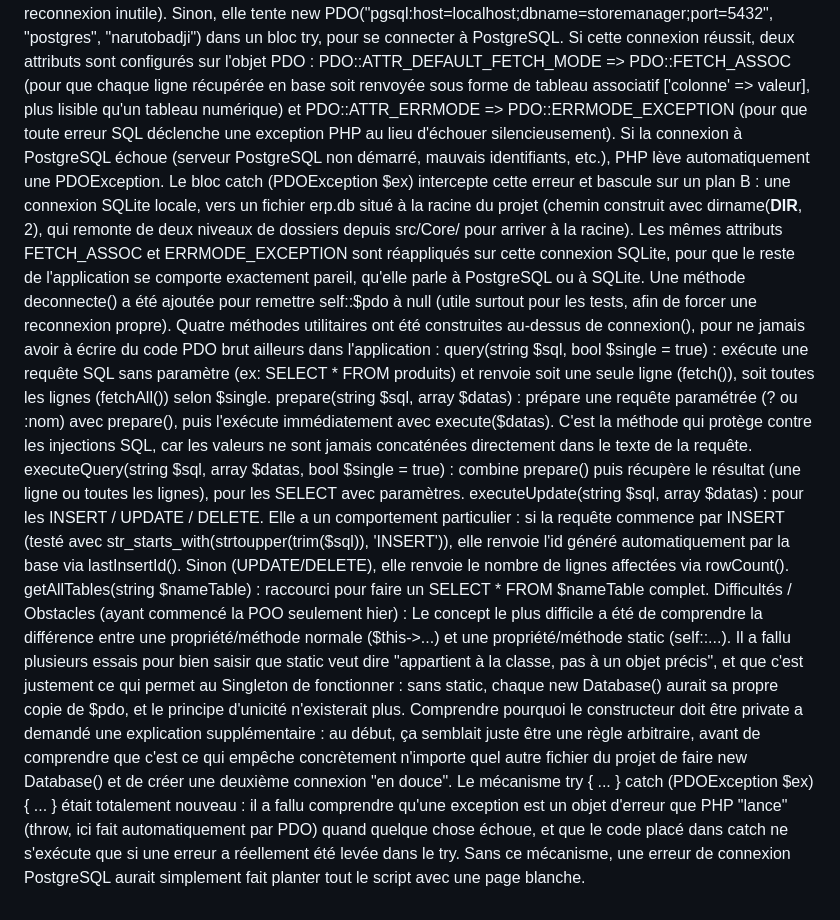
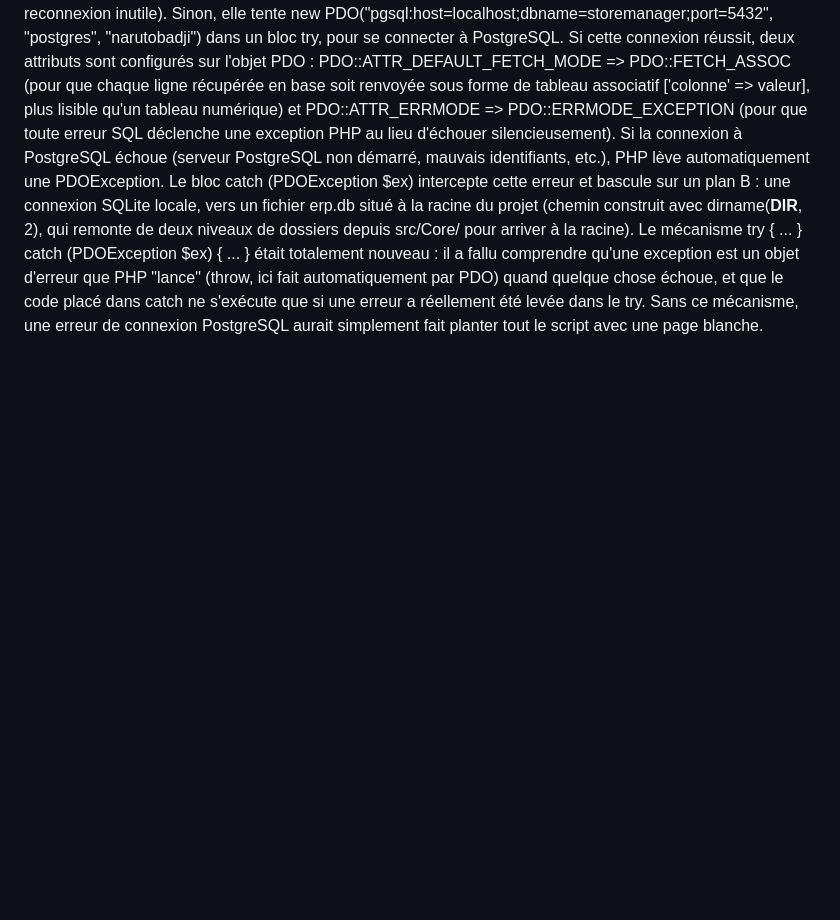
Before and after one commit to badjiassane00-cmd/StoreManager-Pro, a Markdown page: DEVLOG.md, the part around the change. GitHub-like rendering; blank space fills up the shorter version.

```diff
--- a/DEVLOG.md
+++ b/DEVLOG.md
@@ -52,15 +52,5 @@ La méthode connexion() fait le vrai travail de connexion :
 Elle vérifie d'abord si self::$pdo est déjà rempli — si oui, elle le retourne tel quel (pas de reconnexion inutile).
 Sinon, elle tente new PDO("pgsql:host=localhost;dbname=storemanager;port=5432", "postgres", "narutobadji") dans un bloc try, pour se connecter à PostgreSQL.
 Si cette connexion réussit, deux attributs sont configurés sur l'objet PDO : PDO::ATTR_DEFAULT_FETCH_MODE => PDO::FETCH_ASSOC (pour que chaque ligne récupérée en base soit renvoyée sous forme de tableau associatif ['colonne' => valeur], plus lisible qu'un tableau numérique) et PDO::ATTR_ERRMODE => PDO::ERRMODE_EXCEPTION (pour que toute erreur SQL déclenche une exception PHP au lieu d'échouer silencieusement).
-Si la connexion à PostgreSQL échoue (serveur PostgreSQL non démarré, mauvais identifiants, etc.), PHP lève automatiquement une PDOException. Le bloc catch (PDOException $ex) intercepte cette erreur et bascule sur un plan B : une connexion SQLite locale, vers un fichier erp.db situé à la racine du projet (chemin construit avec dirname(__DIR__, 2), qui remonte de deux niveaux de dossiers depuis src/Core/ pour arriver à la racine). Les mêmes attributs FETCH_ASSOC et ERRMODE_EXCEPTION sont réappliqués sur cette connexion SQLite, pour que le reste de l'application se comporte exactement pareil, qu'elle parle à PostgreSQL ou à SQLite.
-Une méthode deconnecte() a été ajoutée pour remettre self::$pdo à null (utile surtout pour les tests, afin de forcer une reconnexion propre).
-Quatre méthodes utilitaires ont été construites au-dessus de connexion(), pour ne jamais avoir à écrire du code PDO brut ailleurs dans l'application :
-query(string $sql, bool $single = true) : exécute une requête SQL sans paramètre (ex: SELECT * FROM produits) et renvoie soit une seule ligne (fetch()), soit toutes les lignes (fetchAll()) selon $single.
-prepare(string $sql, array $datas) : prépare une requête paramétrée (? ou :nom) avec prepare(), puis l'exécute immédiatement avec execute($datas). C'est la méthode qui protège contre les injections SQL, car les valeurs ne sont jamais concaténées directement dans le texte de la requête.
-executeQuery(string $sql, array $datas, bool $single = true) : combine prepare() puis récupère le résultat (une ligne ou toutes les lignes), pour les SELECT avec paramètres.
-executeUpdate(string $sql, array $datas) : pour les INSERT / UPDATE / DELETE. Elle a un comportement particulier : si la requête commence par INSERT (testé avec str_starts_with(strtoupper(trim($sql)), 'INSERT')), elle renvoie l'id généré automatiquement par la base via lastInsertId(). Sinon (UPDATE/DELETE), elle renvoie le nombre de lignes affectées via rowCount().
-getAllTables(string $nameTable) : raccourci pour faire un SELECT * FROM $nameTable complet.
-Difficultés / Obstacles (ayant commencé la POO seulement hier) :
-Le concept le plus difficile a été de comprendre la différence entre une propriété/méthode normale ($this->...) et une propriété/méthode static (self::...). Il a fallu plusieurs essais pour bien saisir que static veut dire "appartient à la classe, pas à un objet précis", et que c'est justement ce qui permet au Singleton de fonctionner : sans static, chaque new Database() aurait sa propre copie de $pdo, et le principe d'unicité n'existerait plus.
-Comprendre pourquoi le constructeur doit être private a demandé une explication supplémentaire : au début, ça semblait juste être une règle arbitraire, avant de comprendre que c'est ce qui empêche concrètement n'importe quel autre fichier du projet de faire new Database() et de créer une deuxième connexion "en douce".
+Si la connexion à PostgreSQL échoue (serveur PostgreSQL non démarré, mauvais identifiants, etc.), PHP lève automatiquement une PDOException. Le bloc catch (PDOException $ex) intercepte cette erreur et bascule sur un plan B : une connexion SQLite locale, vers un fichier erp.db situé à la racine du projet (chemin construit avec dirname(__DIR__, 2), qui remonte de deux niveaux de dossiers depuis src/Core/ pour arriver à la racine).
 Le mécanisme try { ... } catch (PDOException $ex) { ... } était totalement nouveau : il a fallu comprendre qu'une exception est un objet d'erreur que PHP "lance" (throw, ici fait automatiquement par PDO) quand quelque chose échoue, et que le code placé dans catch ne s'exécute que si une erreur a réellement été levée dans le try. Sans ce mécanisme, une erreur de connexion PostgreSQL aurait simplement fait planter tout le script avec une page blanche.
```
